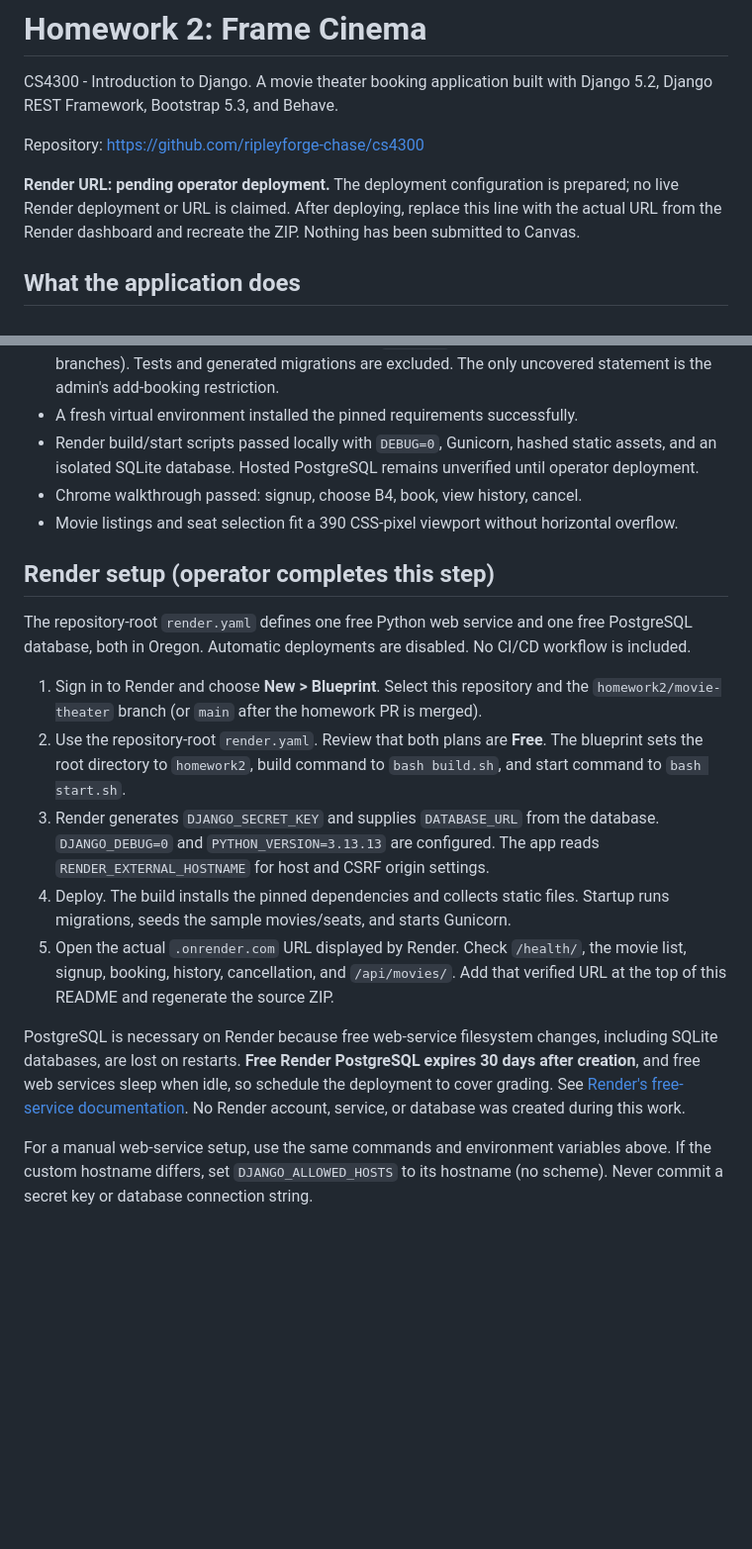
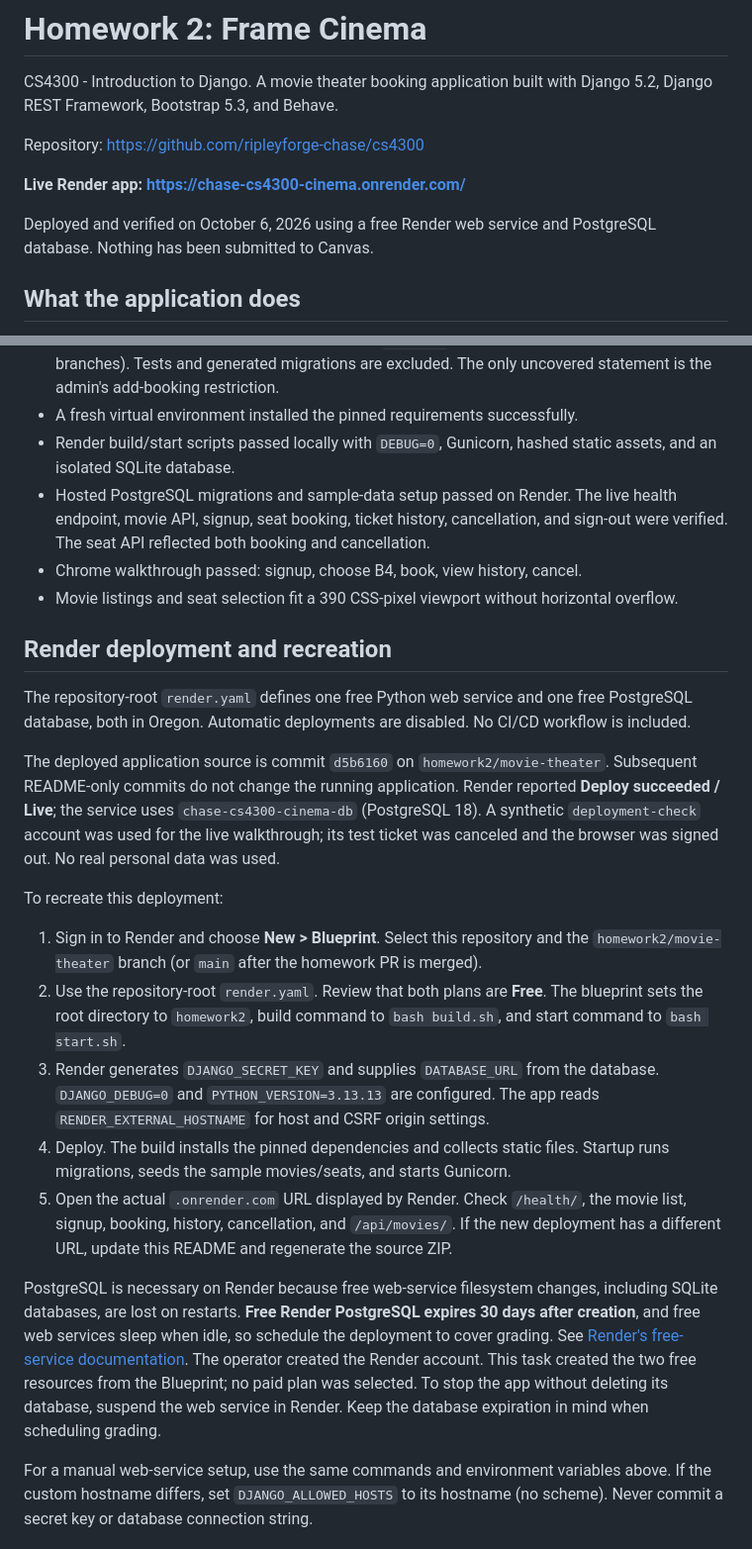
Before and after one commit to ripleyforge-chase/cs4300, a Markdown page: homework2/README.md, 2 parts joined by grey strips. Shown at 99% size. Rendered like a GitHub page; blank space fills up the shorter version.

Commit message:
Document verified live Render deployment

```diff
--- a/homework2/README.md
+++ b/homework2/README.md
@@ -5,10 +5,10 @@ Django 5.2, Django REST Framework, Bootstrap 5.3, and Behave.
 
 Repository: https://github.com/ripleyforge-chase/cs4300
 
-**Render URL: pending operator deployment.** The deployment configuration is
-prepared; no live Render deployment or URL is claimed. After deploying, replace
-this line with the actual URL from the Render dashboard and recreate the ZIP.
-Nothing has been submitted to Canvas.
+**Live Render app: https://chase-cs4300-cinema.onrender.com/**
+
+Deployed and verified on October 6, 2026 using a free Render web service and
+PostgreSQL database. Nothing has been submitted to Canvas.
 
 ## What the application does
 
@@ -138,17 +138,28 @@ Verified on October 6, 2026:
   uncovered statement is the admin's add-booking restriction.
 - A fresh virtual environment installed the pinned requirements successfully.
 - Render build/start scripts passed locally with `DEBUG=0`, Gunicorn, hashed
-  static assets, and an isolated SQLite database. Hosted PostgreSQL remains
-  unverified until operator deployment.
+  static assets, and an isolated SQLite database.
+- Hosted PostgreSQL migrations and sample-data setup passed on Render. The live
+  health endpoint, movie API, signup, seat booking, ticket history, cancellation,
+  and sign-out were verified. The seat API reflected both booking and cancellation.
 - Chrome walkthrough passed: signup, choose B4, book, view history, cancel.
 - Movie listings and seat selection fit a 390 CSS-pixel viewport without
   horizontal overflow.
 
-## Render setup (operator completes this step)
+## Render deployment and recreation
 
 The repository-root `render.yaml` defines one free Python web service and one
 free PostgreSQL database, both in Oregon. Automatic deployments are disabled.
 No CI/CD workflow is included.
+
+The deployed application source is commit `d5b6160` on
+`homework2/movie-theater`. Subsequent README-only commits do not change the
+running application. Render reported **Deploy succeeded / Live**; the service
+uses `chase-cs4300-cinema-db` (PostgreSQL 18). A synthetic `deployment-check`
+account was used for the live walkthrough; its test ticket was canceled and
+the browser was signed out. No real personal data was used.
+
+To recreate this deployment:
 
 1. Sign in to Render and choose **New > Blueprint**. Select this repository and
    the `homework2/movie-theater` branch (or `main` after the homework PR is merged).
@@ -162,13 +173,17 @@ No CI/CD workflow is included.
    Startup runs migrations, seeds the sample movies/seats, and starts Gunicorn.
 5. Open the actual `.onrender.com` URL displayed by Render. Check `/health/`,
    the movie list, signup, booking, history, cancellation, and `/api/movies/`.
-   Add that verified URL at the top of this README and regenerate the source ZIP.
+   If the new deployment has a different URL, update this README and regenerate
+   the source ZIP.
 
 PostgreSQL is necessary on Render because free web-service filesystem changes,
 including SQLite databases, are lost on restarts. **Free Render PostgreSQL expires
 30 days after creation**, and free web services sleep when idle, so schedule the
 deployment to cover grading. See [Render's free-service documentation](https://render.com/docs/free).
-No Render account, service, or database was created during this work.
+The operator created the Render account. This task created the two free
+resources from the Blueprint; no paid plan was selected. To stop the app without
+deleting its database, suspend the web service in Render. Keep the database
+expiration in mind when scheduling grading.
 
 For a manual web-service setup, use the same commands and environment variables
 above. If the custom hostname differs, set `DJANGO_ALLOWED_HOSTS` to its hostname
```
Also changed, not shown: other parts of homework2/README.md (+4 -3 lines).
